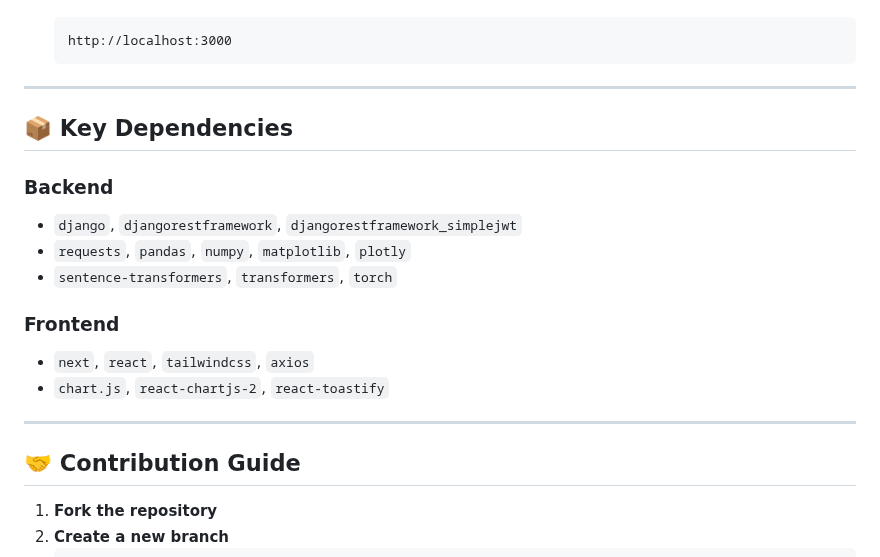
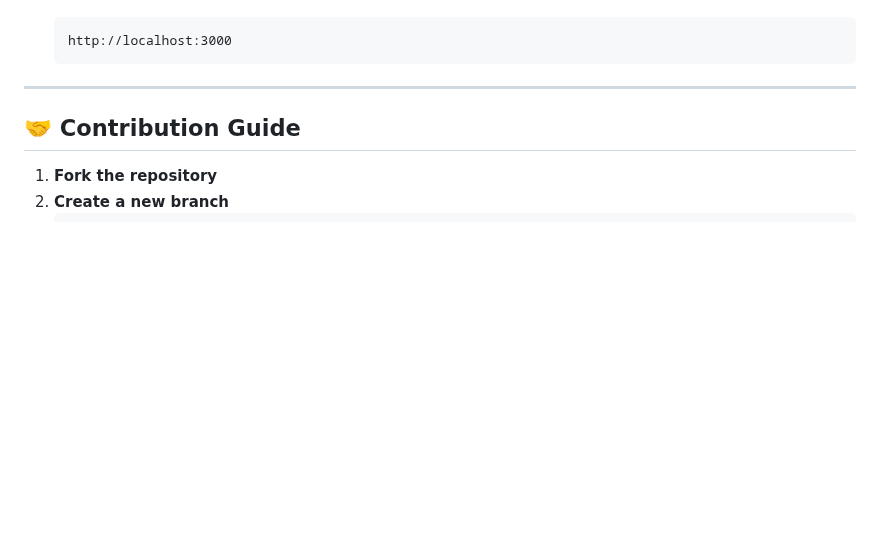
Before and after one commit to samir-sudhir/Preppro, a Markdown page: README.md, the part around the change. Rendered like a GitHub page; blank space fills up the shorter version.

```diff
--- a/README.md
+++ b/README.md
@@ -199,18 +199,6 @@ frontend/            # Next.js frontend
 
 ---
 
-## 📦 Key Dependencies
-
-### Backend
-- `django`, `djangorestframework`, `djangorestframework_simplejwt`
-- `requests`, `pandas`, `numpy`, `matplotlib`, `plotly`
-- `sentence-transformers`, `transformers`, `torch`
-
-### Frontend
-- `next`, `react`, `tailwindcss`, `axios`
-- `chart.js`, `react-chartjs-2`, `react-toastify`
-
----
 
 ## 🤝 Contribution Guide
 
```
